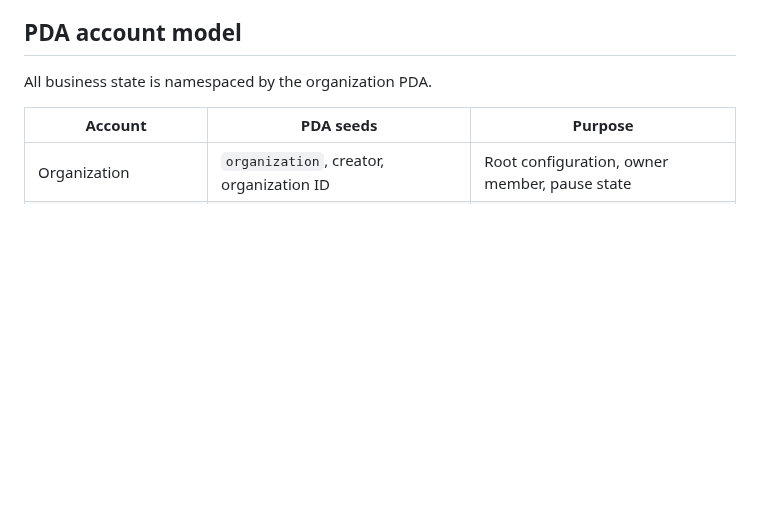
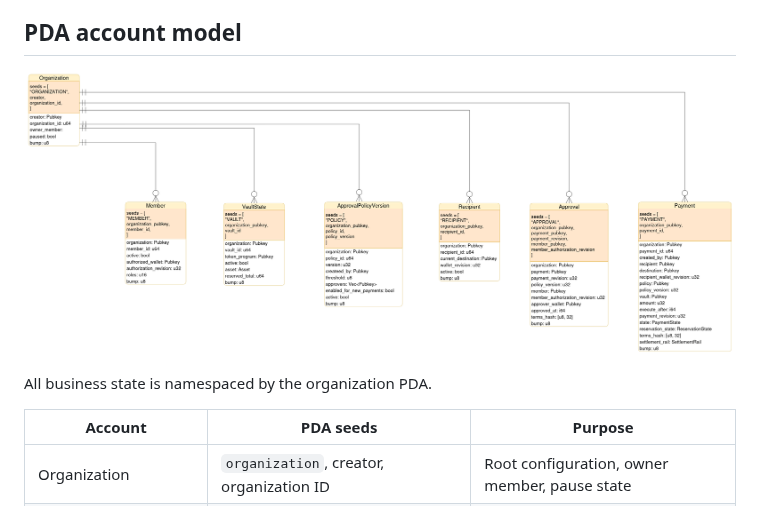
Before and after one commit to bwaj95/solana-payout-platform, a Markdown page: README.md, the part around the change. GitHub-like rendering; pictures changed too: docs/Solana-Payout-Platform-Accounts.png (added); blank space fills up the shorter version.

Commit message:
docs: add diagram for Solana Payout Platform accounts

```diff
--- a/README.md
+++ b/README.md
@@ -56,6 +56,8 @@ Each state box below shows the two independent state fields stored in the Paymen
 Approval and reservation happen atomically when the threshold becomes visible. If the vault lacks available funds, approvals remain recorded and the payment moves to `AwaitingFunds`; an authorized finalizer can retry reservation after funding. Execution consumes the reservation and payment state in the same transaction as the SPL transfer.
 
 ## PDA account model
+
+![Solana Payout Platform Accounts](docs/Solana-Payout-Platform-Accounts.png)
 
 All business state is namespaced by the organization PDA.
 
```
